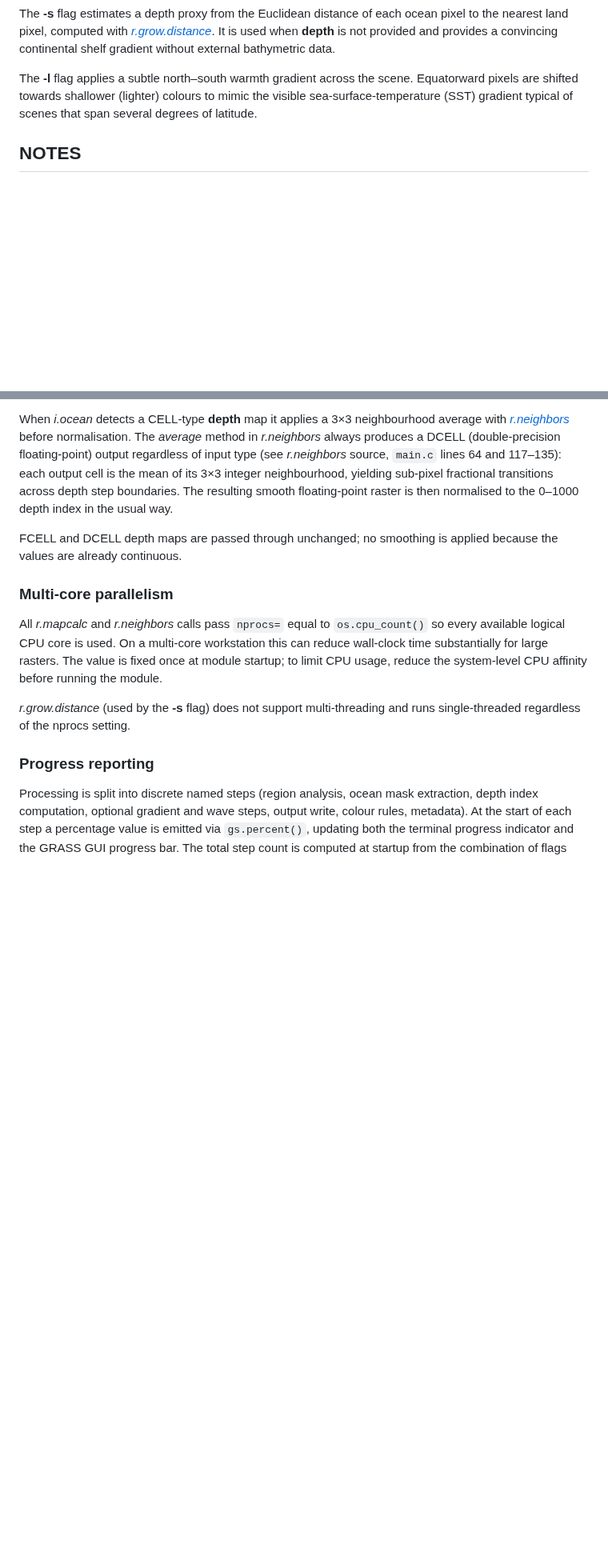
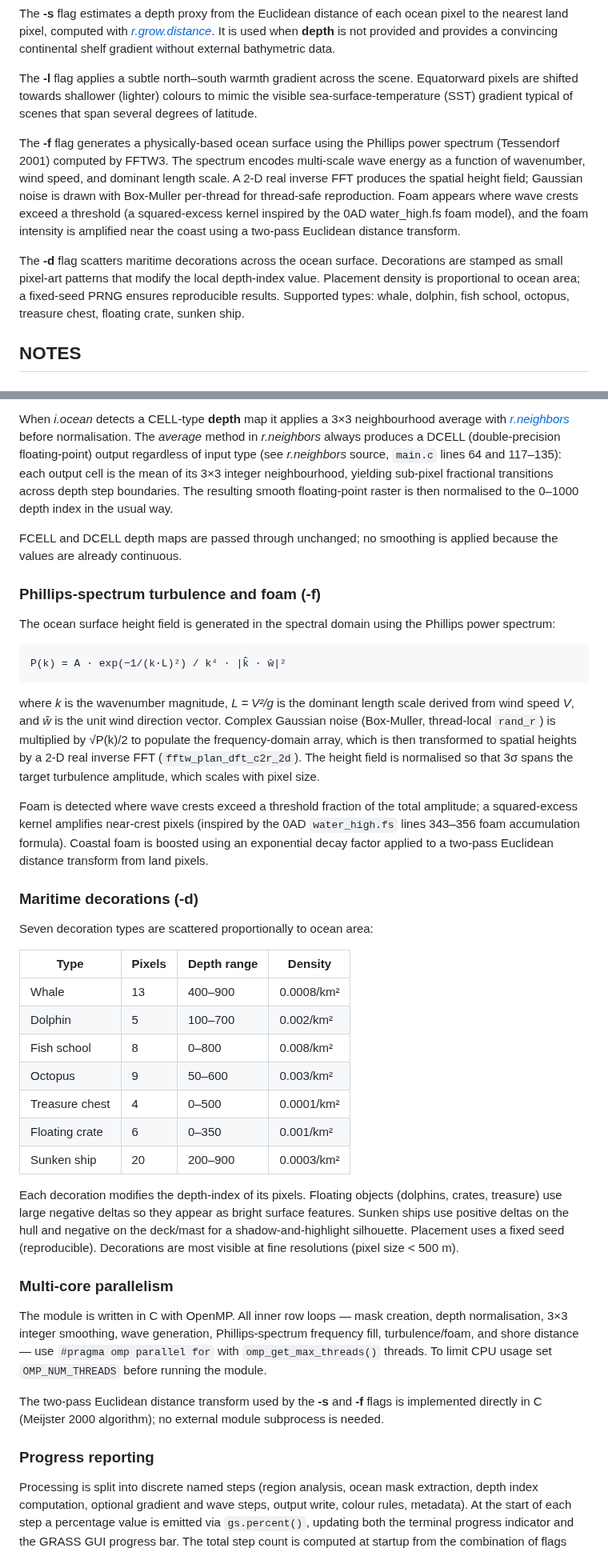
Before and after one commit to YannChemin/i.ocean, a Markdown page: i.ocean.md, 2 parts joined by grey strips. Shown at 80% size. GitHub-like rendering; blank space fills up the shorter version.

````diff
--- a/i.ocean.md
+++ b/i.ocean.md
@@ -65,6 +67,22 @@ scene. Equatorward pixels are shifted towards shallower (lighter) colours
 to mimic the visible sea-surface-temperature (SST) gradient typical of
 scenes that span several degrees of latitude.
 
+The **-f** flag generates a physically-based ocean surface using the
+Phillips power spectrum (Tessendorf 2001) computed by FFTW3. The spectrum
+encodes multi-scale wave energy as a function of wavenumber, wind speed,
+and dominant length scale. A 2-D real inverse FFT produces the spatial
+height field; Gaussian noise is drawn with Box-Muller per-thread for
+thread-safe reproduction. Foam appears where wave crests exceed a
+threshold (a squared-excess kernel inspired by the 0AD water_high.fs foam
+model), and the foam intensity is amplified near the coast using a
+two-pass Euclidean distance transform.
+
+The **-d** flag scatters maritime decorations across the ocean surface.
+Decorations are stamped as small pixel-art patterns that modify the local
+depth-index value. Placement density is proportional to ocean area; a
+fixed-seed PRNG ensures reproducible results. Supported types: whale,
+dolphin, fish school, octopus, treasure chest, floating crate, sunken ship.
+
 ## NOTES
 
 ### Ocean mask sources
@@ -119,16 +137,61 @@ raster is then normalised to the 0–1000 depth index in the usual way.
 FCELL and DCELL depth maps are passed through unchanged; no smoothing is
 applied because the values are already continuous.
 
+### Phillips-spectrum turbulence and foam (-f)
+
+The ocean surface height field is generated in the spectral domain using
+the Phillips power spectrum:
+
+```
+P(k) = A · exp(−1/(k·L)²) / k⁴ · |k̂ · ŵ|²
+```
+
+where *k* is the wavenumber magnitude, *L = V²/g* is the dominant length
+scale derived from wind speed *V*, and *ŵ* is the unit wind direction
+vector. Complex Gaussian noise (Box-Muller, thread-local `rand_r`) is
+multiplied by √P(k)/2 to populate the frequency-domain array, which is
+then transformed to spatial heights by a 2-D real inverse FFT
+(`fftw_plan_dft_c2r_2d`). The height field is normalised so that 3σ spans
+the target turbulence amplitude, which scales with pixel size.
+
+Foam is detected where wave crests exceed a threshold fraction of the total
+amplitude; a squared-excess kernel amplifies near-crest pixels (inspired by
+the 0AD `water_high.fs` lines 343–356 foam accumulation formula). Coastal
+foam is boosted using an exponential decay factor applied to a two-pass
+Euclidean distance transform from land pixels.
+
+### Maritime decorations (-d)
+
+Seven decoration types are scattered proportionally to ocean area:
+
+| Type | Pixels | Depth range | Density |
+|---|---|---|---|
+| Whale | 13 | 400–900 | 0.0008/km² |
+| Dolphin | 5 | 100–700 | 0.002/km² |
+| Fish school | 8 | 0–800 | 0.008/km² |
+| Octopus | 9 | 50–600 | 0.003/km² |
+| Treasure chest | 4 | 0–500 | 0.0001/km² |
+| Floating crate | 6 | 0–350 | 0.001/km² |
+| Sunken ship | 20 | 200–900 | 0.0003/km² |
+
+Each decoration modifies the depth-index of its pixels. Floating objects
+(dolphins, crates, treasure) use large negative deltas so they appear as
+bright surface features. Sunken ships use positive deltas on the hull and
+negative on the deck/mast for a shadow-and-highlight silhouette. Placement
+uses a fixed seed (reproducible). Decorations are most visible at fine
+resolutions (pixel size < 500 m).
+
 ### Multi-core parallelism
 
-All *r.mapcalc* and *r.neighbors* calls pass `nprocs=` equal to
-`os.cpu_count()` so every available logical CPU core is used. On a
-multi-core workstation this can reduce wall-clock time substantially for
-large rasters. The value is fixed once at module startup; to limit CPU
-usage, reduce the system-level CPU affinity before running the module.
+The module is written in C with OpenMP. All inner row loops — mask
+creation, depth normalisation, 3×3 integer smoothing, wave generation,
+Phillips-spectrum frequency fill, turbulence/foam, and shore distance —
+use `#pragma omp parallel for` with `omp_get_max_threads()` threads.
+To limit CPU usage set `OMP_NUM_THREADS` before running the module.
 
-*r.grow.distance* (used by the **-s** flag) does not support multi-threading
-and runs single-threaded regardless of the nprocs setting.
+The two-pass Euclidean distance transform used by the **-s** and **-f**
+flags is implemented directly in C (Meijster 2000 algorithm); no external
+module subprocess is needed.
 
 ### Progress reporting
 
````
Also changed, not shown: other parts of i.ocean.md (+25 -6 lines), README.md (+37 -21 lines), example.png (added), 8 other files.
